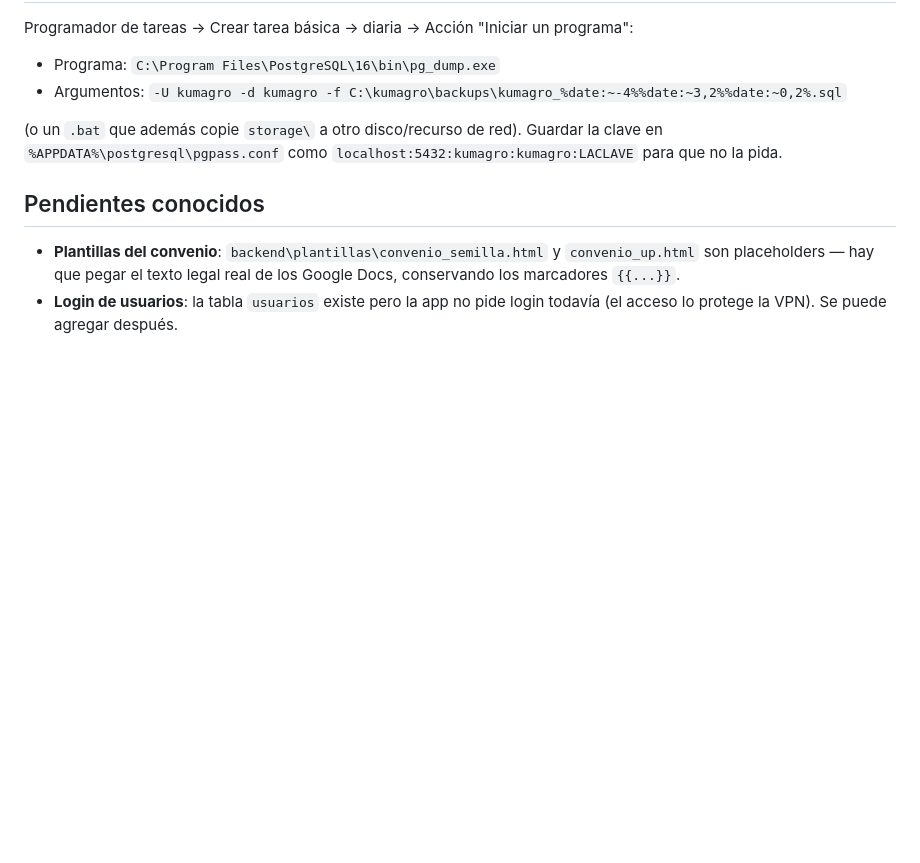
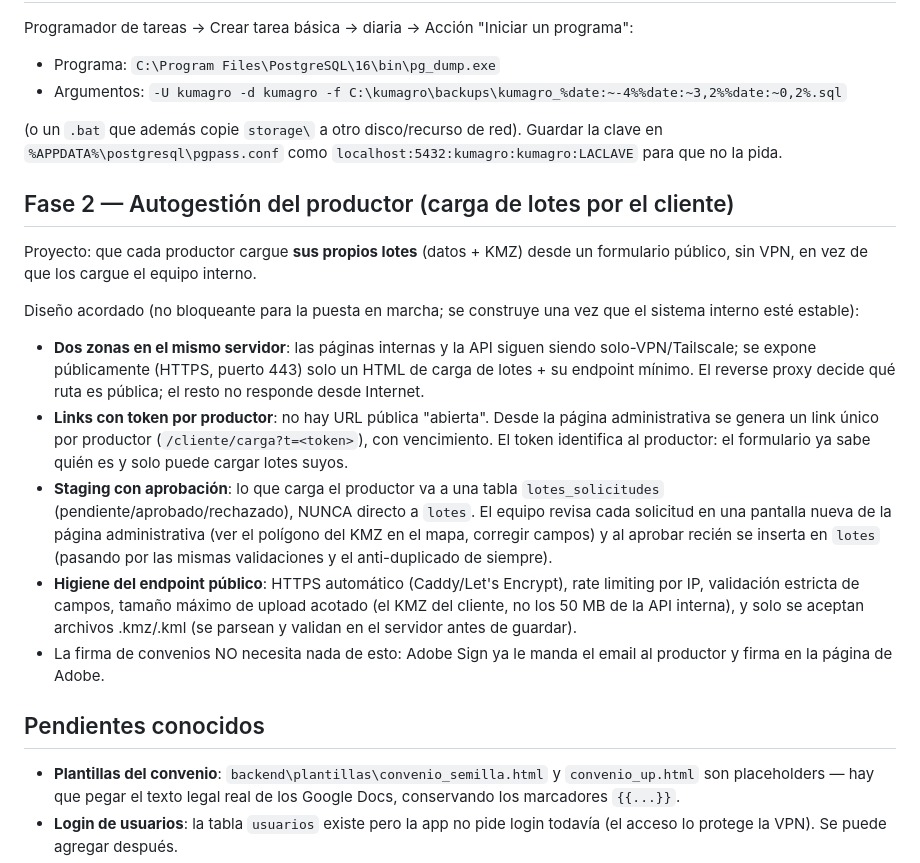
Before and after one commit to danielverdier-glitch/kumagro, a Markdown page: DEPLOY.md, the part around the change. Rendered like a GitHub page; blank space fills up the shorter version.

Commit message:
Documentar fase 2: carga de lotes por el propio productor (portal público)
Co-Authored-By: Claude Fable 5 <noreply@anthropic.com>
Claude-Session: https://claude.ai/code/session_01GLqkGmnkYRXNzrqhpU1qvx

```diff
--- a/DEPLOY.md
+++ b/DEPLOY.md
@@ -106,6 +106,36 @@ programa":
 Guardar la clave en `%APPDATA%\postgresql\pgpass.conf` como
 `localhost:5432:kumagro:kumagro:LACLAVE` para que no la pida.
 
+## Fase 2 — Autogestión del productor (carga de lotes por el cliente)
+
+Proyecto: que cada productor cargue **sus propios lotes** (datos + KMZ) desde
+un formulario público, sin VPN, en vez de que los cargue el equipo interno.
+
+Diseño acordado (no bloqueante para la puesta en marcha; se construye una
+vez que el sistema interno esté estable):
+
+- **Dos zonas en el mismo servidor**: las páginas internas y la API siguen
+  siendo solo-VPN/Tailscale; se expone públicamente (HTTPS, puerto 443) solo
+  un HTML de carga de lotes + su endpoint mínimo. El reverse proxy decide
+  qué ruta es pública; el resto no responde desde Internet.
+- **Links con token por productor**: no hay URL pública "abierta". Desde la
+  página administrativa se genera un link único por productor
+  (`/cliente/carga?t=<token>`), con vencimiento. El token identifica al
+  productor: el formulario ya sabe quién es y solo puede cargar lotes suyos.
+- **Staging con aprobación**: lo que carga el productor va a una tabla
+  `lotes_solicitudes` (pendiente/aprobado/rechazado), NUNCA directo a
+  `lotes`. El equipo revisa cada solicitud en una pantalla nueva de la
+  página administrativa (ver el polígono del KMZ en el mapa, corregir
+  campos) y al aprobar recién se inserta en `lotes` (pasando por las mismas
+  validaciones y el anti-duplicado de siempre).
+- **Higiene del endpoint público**: HTTPS automático (Caddy/Let's Encrypt),
+  rate limiting por IP, validación estricta de campos, tamaño máximo de
+  upload acotado (el KMZ del cliente, no los 50 MB de la API interna),
+  y solo se aceptan archivos .kmz/.kml (se parsean y validan en el servidor
+  antes de guardar).
+- La firma de convenios NO necesita nada de esto: Adobe Sign ya le manda el
+  email al productor y firma en la página de Adobe.
+
 ## Pendientes conocidos
 
 - **Plantillas del convenio**: `backend\plantillas\convenio_semilla.html` y
```
